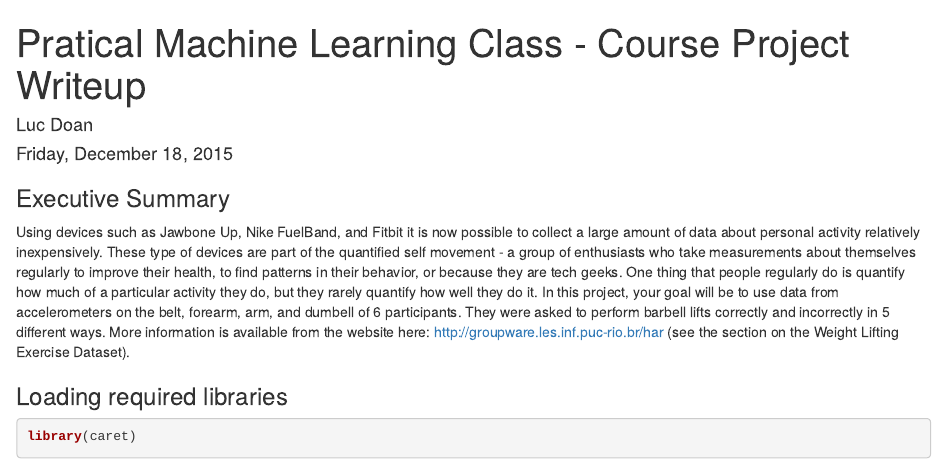
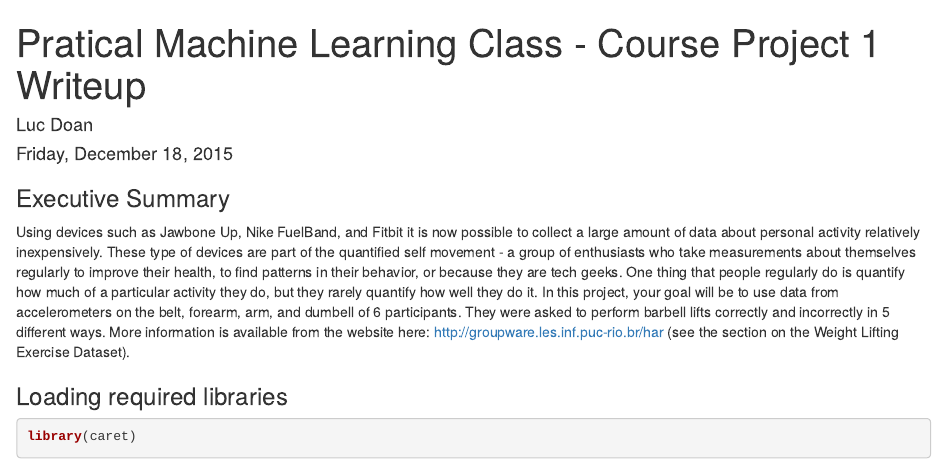
Before and after one commit to ldoan1974/Practical-Machine-Learning, an R Markdown document (Course_Project.Rmd): the page in a window 1100 px wide, from its top. Rendered offline with R 4.5, knitr and Pandoc, with nearby package versions; some code elsewhere in the file could not run offline.

Commit message:
Version 1

```diff
--- a/Course_Project.Rmd
+++ b/Course_Project.Rmd
@@ -1,5 +1,5 @@
 ---
-title: "Pratical Machine Learning Class - Course Project Writeup"
+title: "Pratical Machine Learning Class - Course Project 1 Writeup"
 author: "Luc Doan"
 date: "Friday, December 18, 2015"
 output: html_document
```
